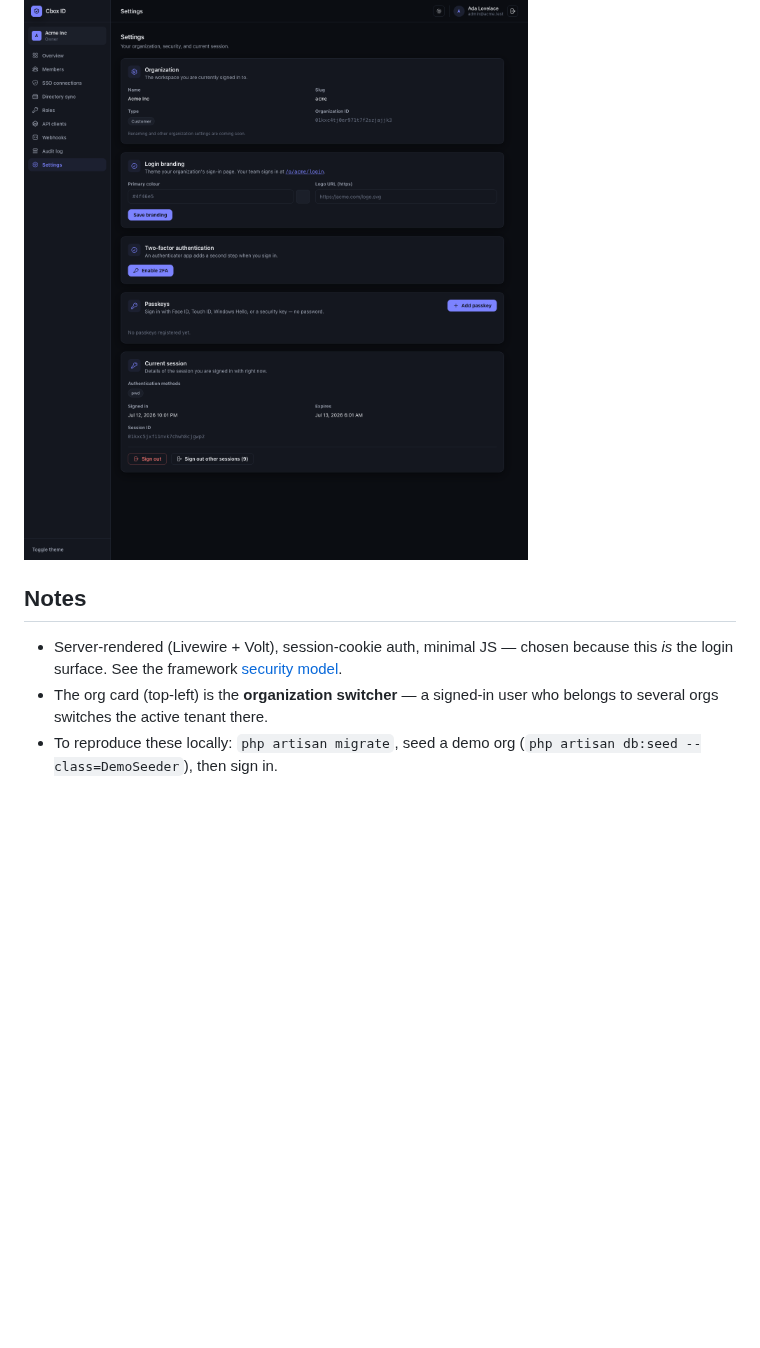
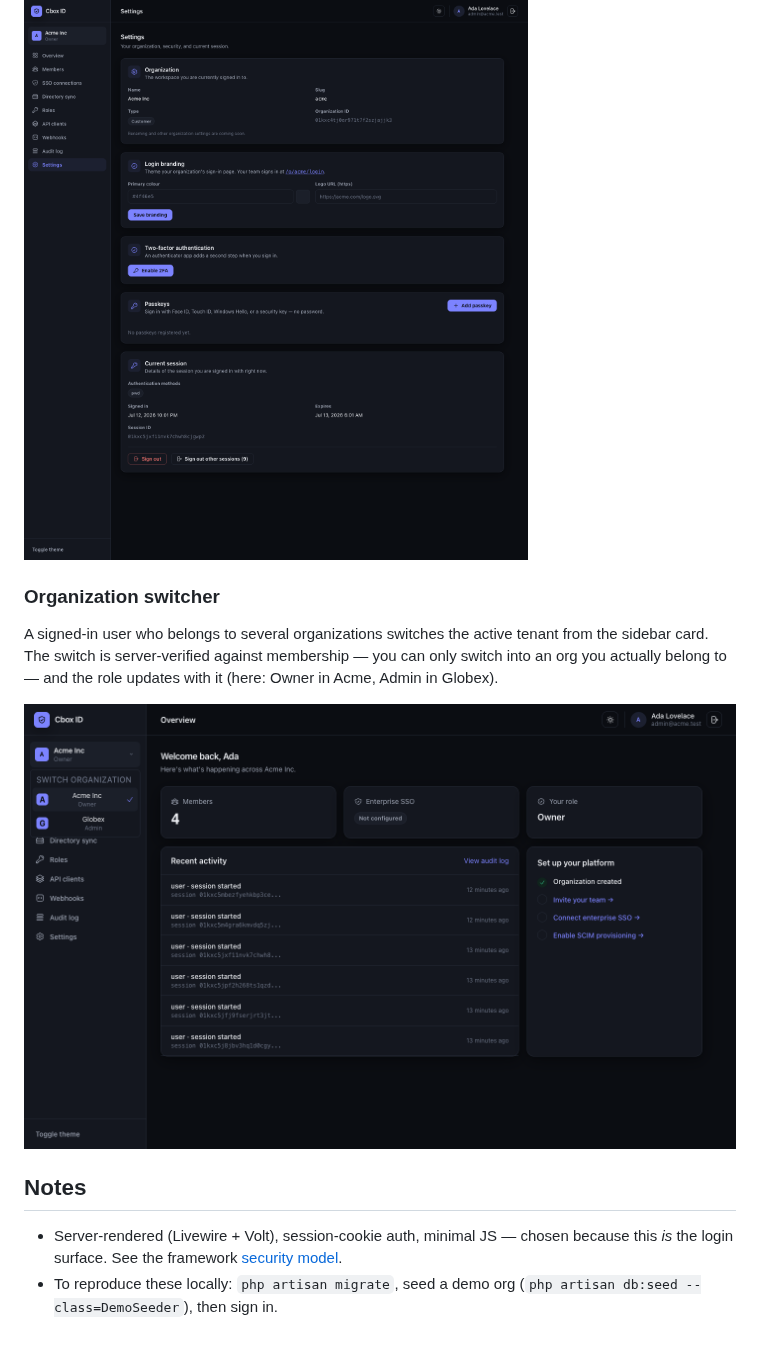
Before and after one commit to cboxdk/cbox-id, a Markdown page: docs/screens.md, the part around the change. Rendered like a GitHub page; pictures changed too: docs/screenshots/org-switcher.png (added); blank space fills up the shorter version.

```diff
--- a/docs/screens.md
+++ b/docs/screens.md
@@ -84,12 +84,19 @@ sign-out-everywhere).
 
 ![Settings](screenshots/settings.png)
 
+### Organization switcher
+
+A signed-in user who belongs to several organizations switches the active tenant
+from the sidebar card. The switch is server-verified against membership — you can
+only switch into an org you actually belong to — and the role updates with it
+(here: Owner in Acme, Admin in Globex).
+
+![Organization switcher](screenshots/org-switcher.png)
+
 ## Notes
 
 - Server-rendered (Livewire + Volt), session-cookie auth, minimal JS — chosen
   because this *is* the login surface. See the framework
   [security model](../../packages/laravel-id/docs/security.md).
-- The org card (top-left) is the **organization switcher** — a signed-in user who
-  belongs to several orgs switches the active tenant there.
 - To reproduce these locally: `php artisan migrate`, seed a demo org
   (`php artisan db:seed --class=DemoSeeder`), then sign in.
```
Also changed, not shown: 5 other files.
